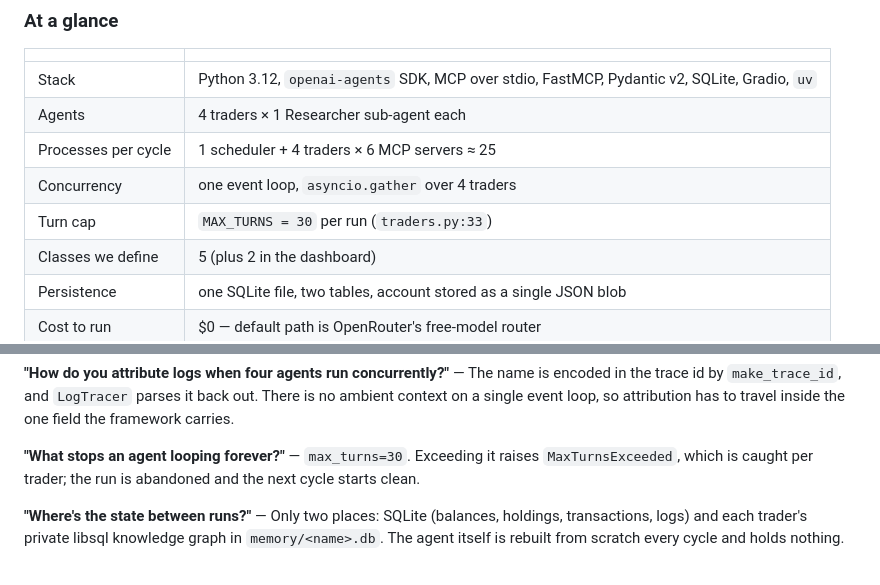
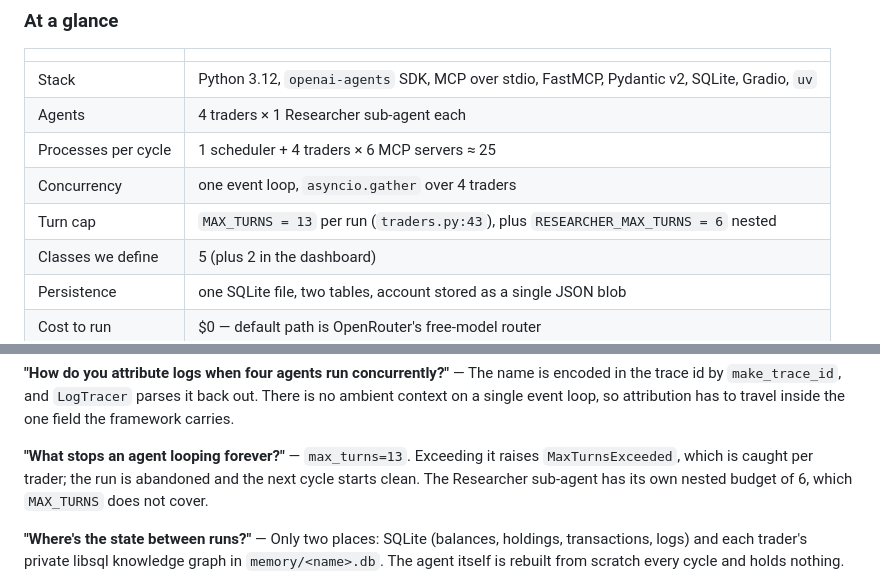
Before and after one commit to rakshitpoonia/ai-trader, a Markdown page: BACKEND_ARCHITECTURE.md, 2 parts joined by grey strips. Drawn GitHub-style.

```diff
--- a/BACKEND_ARCHITECTURE.md
+++ b/BACKEND_ARCHITECTURE.md
@@ -36,7 +36,7 @@ lie told to the model (§5.2).
 | Agents              | 4 traders × 1 Researcher sub-agent each                                                      |
 | Processes per cycle | 1 scheduler + 4 traders × 6 MCP servers ≈ 25                                                 |
 | Concurrency         | one event loop, `asyncio.gather` over 4 traders                                              |
-| Turn cap            | `MAX_TURNS = 30` per run (`traders.py:33`)                                                   |
+| Turn cap            | `MAX_TURNS = 13` per run (`traders.py:43`), plus `RESEARCHER_MAX_TURNS = 6` nested           |
 | Classes we define   | 5 (plus 2 in the dashboard)                                                                  |
 | Persistence         | one SQLite file, two tables, account stored as a single JSON blob                            |
 | Cost to run         | $0 — default path is OpenRouter's free-model router                                          |
@@ -624,8 +624,9 @@ conversation; `as_tool` returns one string. The trader never sees ten search res
 id by `make_trace_id`, and `LogTracer` parses it back out. There is no ambient context on a single
 event loop, so attribution has to travel inside the one field the framework carries.
 
-**"What stops an agent looping forever?"** — `max_turns=30`. Exceeding it raises `MaxTurnsExceeded`,
-which is caught per trader; the run is abandoned and the next cycle starts clean.
+**"What stops an agent looping forever?"** — `max_turns=13`. Exceeding it raises `MaxTurnsExceeded`,
+which is caught per trader; the run is abandoned and the next cycle starts clean. The Researcher
+sub-agent has its own nested budget of 6, which `MAX_TURNS` does not cover.
 
 **"Where's the state between runs?"** — Only two places: SQLite (balances, holdings, transactions,
 logs) and each trader's private libsql knowledge graph in `memory/<name>.db`. The agent itself is
```
Also changed, not shown: AGENT_CYCLE.md (+7 -6 lines), TRADEOFFS.md (+34 -0 lines).
